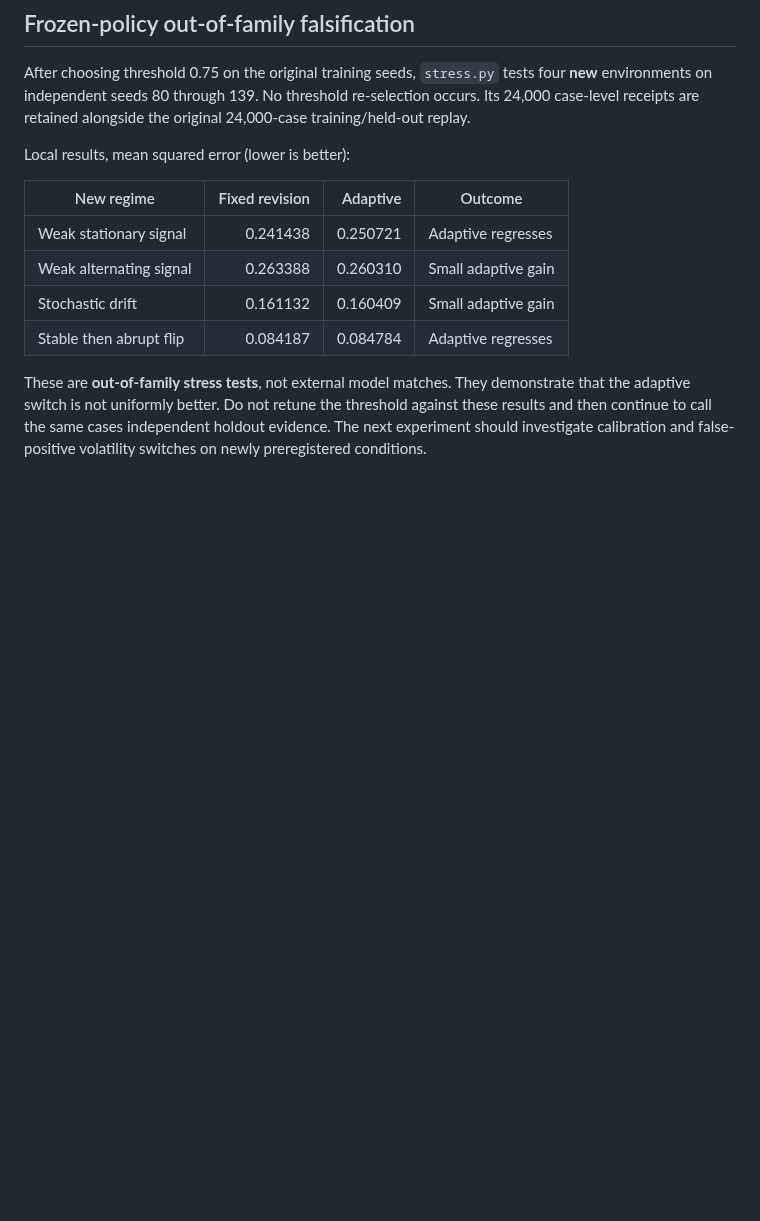
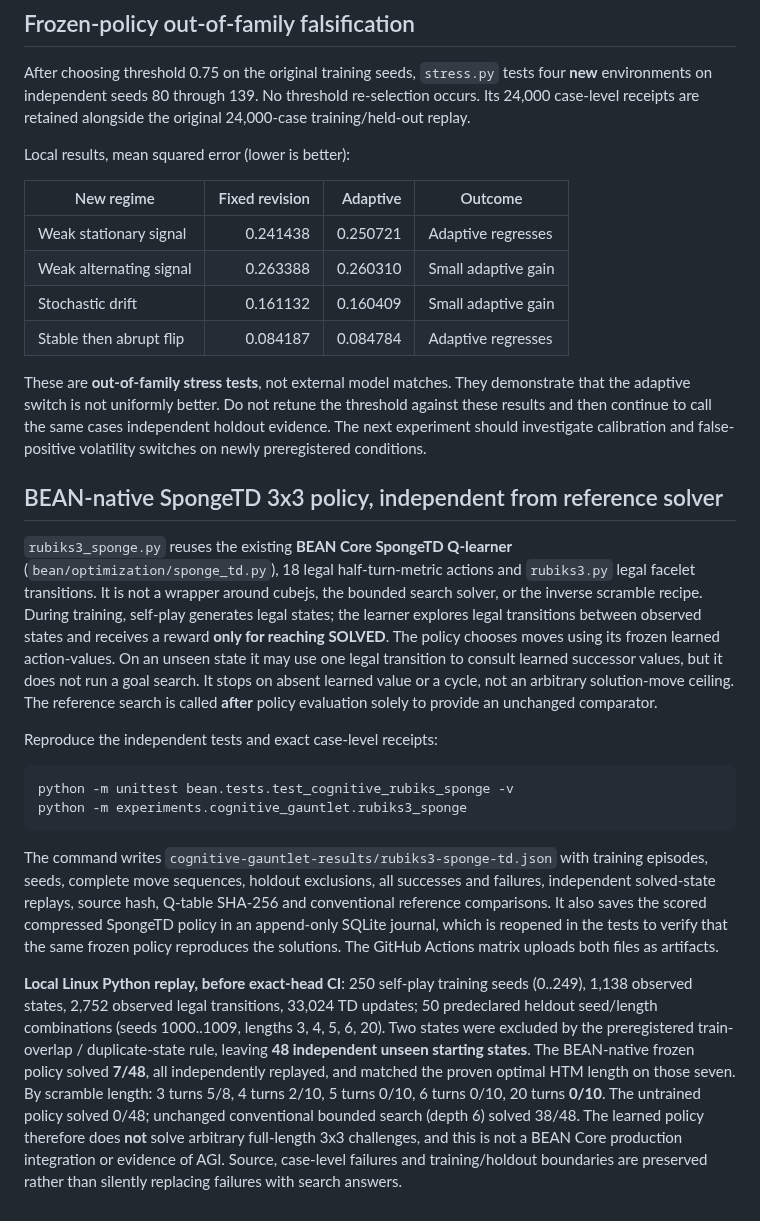
Before and after one commit to danieloculus0-bot/BEAN, a Markdown page: experiments/cognitive_gauntlet/README.md, the part around the change. Rendered like a GitHub page; blank space fills up the shorter version.

Commit message:
Document BEAN-native cube TD results, 20-turn failures and reproducible receipts

````diff
--- a/experiments/cognitive_gauntlet/README.md
+++ b/experiments/cognitive_gauntlet/README.md
@@ -129,3 +129,48 @@ Do not retune the threshold against these results and then continue to
 call the same cases independent holdout evidence. The next experiment
 should investigate calibration and false-positive volatility switches on
 newly preregistered conditions.
+
+
+## BEAN-native SpongeTD 3x3 policy, independent from reference solver
+
+`rubiks3_sponge.py` reuses the existing **BEAN Core SpongeTD Q-learner**
+(`bean/optimization/sponge_td.py`), 18 legal half-turn-metric actions and
+`rubiks3.py` legal facelet transitions. It is not a wrapper around cubejs,
+the bounded search solver, or the inverse scramble recipe. During training,
+self-play generates legal states; the learner explores legal transitions
+between observed states and receives a reward **only for reaching SOLVED**.
+The policy chooses moves using its frozen learned action-values. On an unseen
+state it may use one legal transition to consult learned successor values,
+but it does not run a goal search. It stops on absent learned value or a
+cycle, not an arbitrary solution-move ceiling. The reference search is called
+**after** policy evaluation solely to provide an unchanged comparator.
+
+Reproduce the independent tests and exact case-level receipts:
+
+```bash
+python -m unittest bean.tests.test_cognitive_rubiks_sponge -v
+python -m experiments.cognitive_gauntlet.rubiks3_sponge
+```
+
+The command writes `cognitive-gauntlet-results/rubiks3-sponge-td.json`
+with training episodes, seeds, complete move sequences, holdout exclusions,
+all successes and failures, independent solved-state replays, source hash,
+Q-table SHA-256 and conventional reference comparisons. It also saves the
+scored compressed SpongeTD policy in an append-only SQLite journal, which
+is reopened in the tests to verify that the same frozen policy reproduces
+the solutions. The GitHub Actions matrix uploads both files as artifacts.
+
+**Local Linux Python replay, before exact-head CI**: 250 self-play training
+seeds (0..249), 1,138 observed states, 2,752 observed legal transitions,
+33,024 TD updates; 50 predeclared heldout seed/length combinations
+(seeds 1000..1009, lengths 3, 4, 5, 6, 20). Two states were excluded by
+the preregistered train-overlap / duplicate-state rule, leaving **48
+independent unseen starting states**. The BEAN-native frozen policy solved
+**7/48**, all independently replayed, and matched the proven optimal HTM
+length on those seven. By scramble length: 3 turns 5/8, 4 turns 2/10,
+5 turns 0/10, 6 turns 0/10, 20 turns **0/10**. The untrained policy solved
+0/48; unchanged conventional bounded search (depth 6) solved 38/48.
+The learned policy therefore does **not** solve arbitrary full-length
+3x3 challenges, and this is not a BEAN Core production integration or
+evidence of AGI. Source, case-level failures and training/holdout boundaries
+are preserved rather than silently replacing failures with search answers.
````
